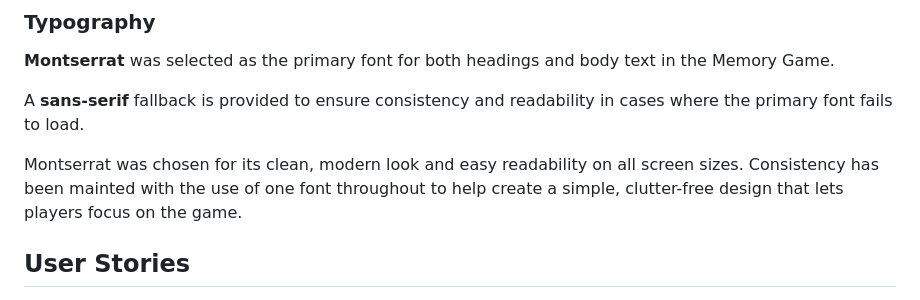
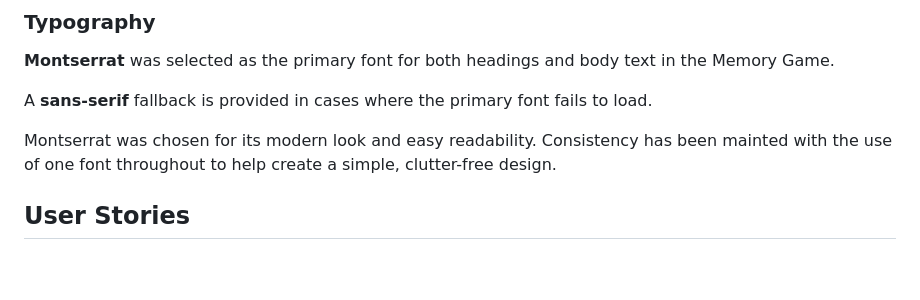
Before and after one commit to HannaMussa/memorygame, a Markdown page: README.md, the part around the change. Rendered like a GitHub page; blank space fills up the shorter version.

Commit message:
Complete typography section in README.md

```diff
--- a/README.md
+++ b/README.md
@@ -31,9 +31,9 @@ This memory game is easy to use, works smoothly on any device, and is perfect fo
 
 **Montserrat** was selected as the primary font for both headings and body text in the Memory Game.
 
-A **sans-serif** fallback is provided to ensure consistency and readability in cases where the primary font fails to load.
+A **sans-serif** fallback is provided in cases where the primary font fails to load.
 
-Montserrat was chosen for its clean, modern look and easy readability on all screen sizes. Consistency has been mainted with the use of one font throughout to help create a simple, clutter-free design that lets players focus on the game.
+Montserrat was chosen for its modern look and easy readability. Consistency has been mainted with the use of one font throughout to help create a simple, clutter-free design.
 
 ## User Stories
 
```
